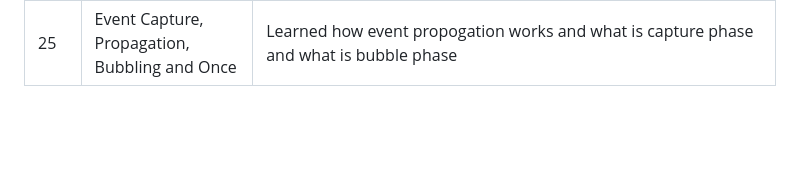
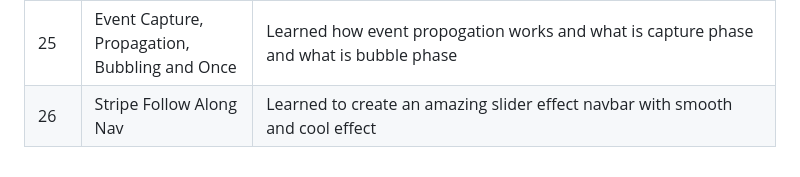
Before and after one commit to Ug0510/js30-projects-challenge, a Markdown page: README.md, the part around the change. Rendered like a GitHub page; blank space fills up the shorter version.

Commit message:
Did the entry of project 26 in README.md

```diff
--- a/README.md
+++ b/README.md
@@ -61,3 +61,4 @@ Real growth happens through **building**. By committing to this challenge, I’m
 | 23  | Speech Synthesis | Learned about the browser default speechSyntesis to convert text to speech and played with it's parameters and different values |
 | 24  | Sticky Nav | Create some amazing smooth sticky nav effect utilizing some js and showing some good features  |
 | 25  | Event Capture, Propagation, Bubbling and Once | Learned how event propogation works and what is capture phase and what is bubble phase  |
+| 26  | Stripe Follow Along Nav | Learned to create an amazing slider effect navbar with smooth and cool effect  |
```
